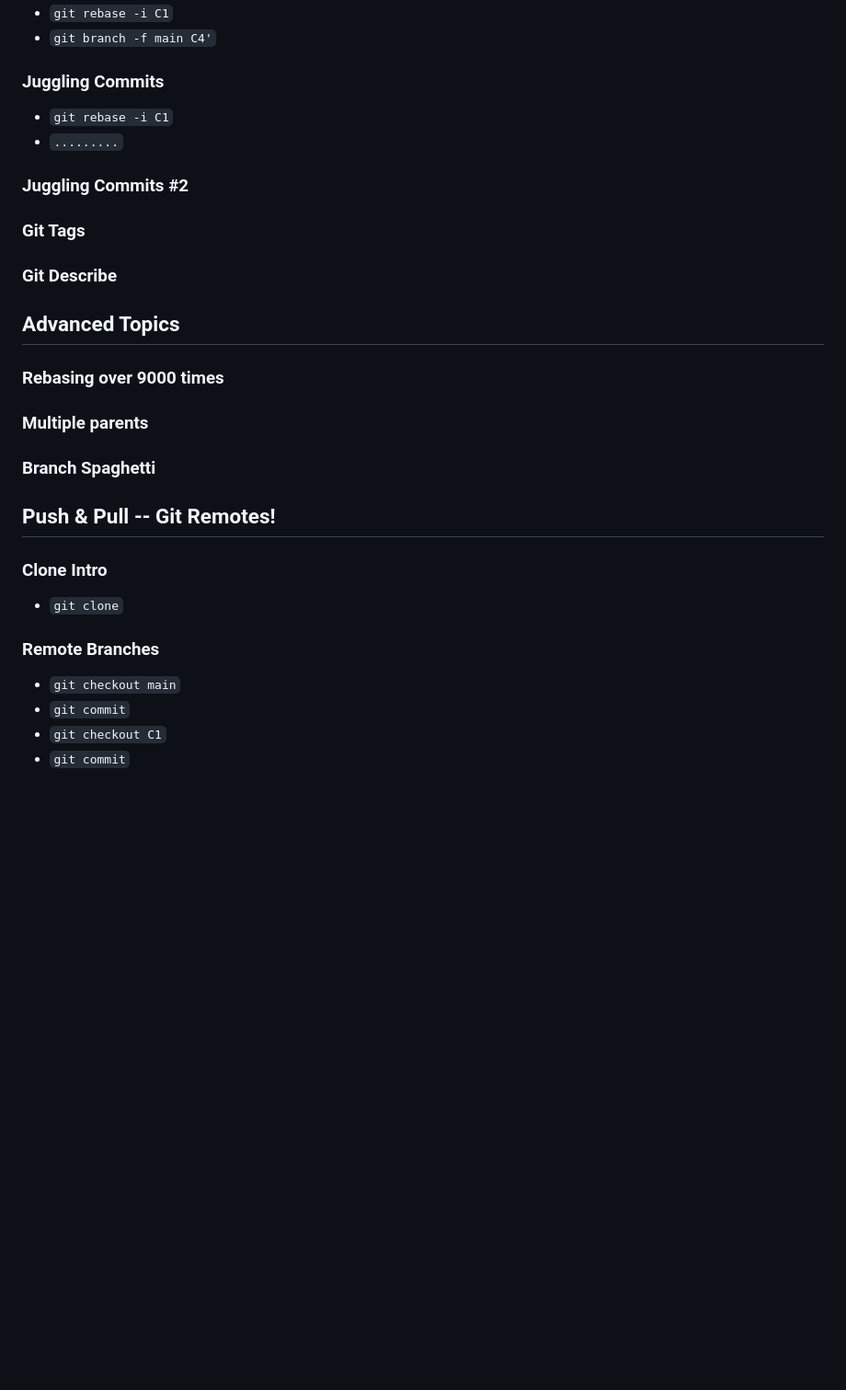
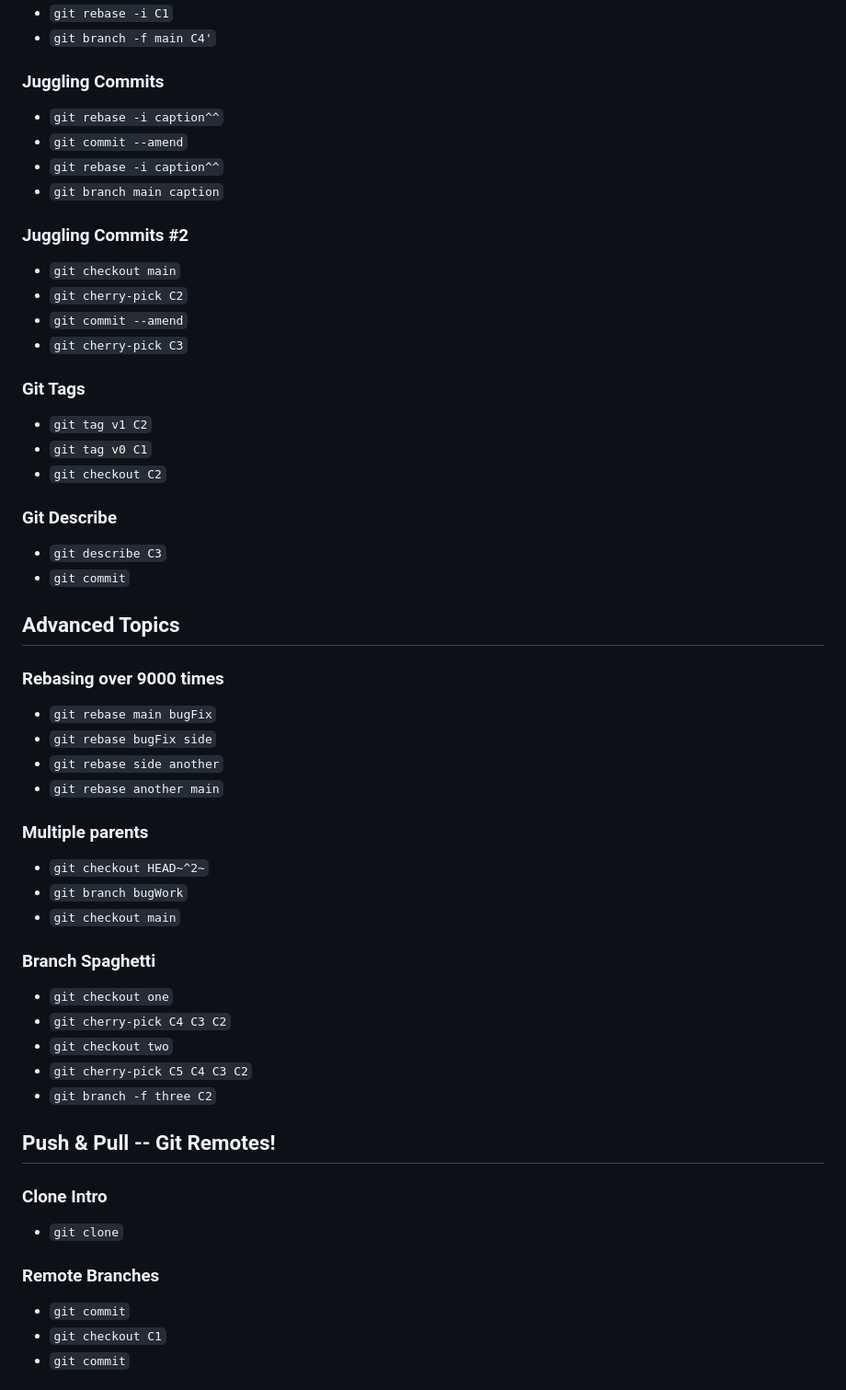
Before and after one commit to maris-svirksts/ICP-Bootcamp, a Markdown page: Module#02/learngitbranching.md, the part around the change printed below. Shown: that part at 92% size. GitHub-like rendering; blank space fills up the shorter version.

Commit message:
Lecture 2, git homework.
All of the items from 'Main', half of the items from 'Remote'.

```diff
--- a/Module#02/learngitbranching.md
+++ b/Module#02/learngitbranching.md
@@ -64,22 +64,45 @@
 - `git branch -f main C4'`
 
 ### Juggling Commits
-- `git rebase -i C1`
-- `.........`
+- `git rebase -i caption^^`
+- `git commit --amend`
+- `git rebase -i caption^^`
+- `git branch main caption`
 
 ### Juggling Commits #2
+- `git checkout main`
+- `git cherry-pick C2`
+- `git commit --amend`
+- `git cherry-pick C3`
 
 ### Git Tags
+- `git tag v1 C2`
+- `git tag v0 C1`
+- `git checkout C2`
 
 ### Git Describe
+- `git describe C3`
+- `git commit`
 
 ## Advanced Topics
 
 ### Rebasing over 9000 times
+- `git rebase main bugFix`
+- `git rebase bugFix side`
+- `git rebase side another`
+- `git rebase another main`
 
 ### Multiple parents
+- `git checkout HEAD~^2~`
+- `git branch bugWork`
+- `git checkout main`
 
 ### Branch Spaghetti
+- `git checkout one`
+- `git cherry-pick C4 C3 C2`
+- `git checkout two`
+- `git cherry-pick C5 C4 C3 C2`
+- `git branch -f three C2`
 
 ## Push & Pull -- Git Remotes!
 
@@ -87,7 +110,6 @@
 - `git clone`
 
 ### Remote Branches
-- `git checkout main`
 - `git commit`
 - `git checkout C1`
 - `git commit`
```
Also changed, not shown: other parts of Module#02/learngitbranching.md (+14 -2 lines), Module#02/Main.jpg, Module#02/Remote.jpg.
